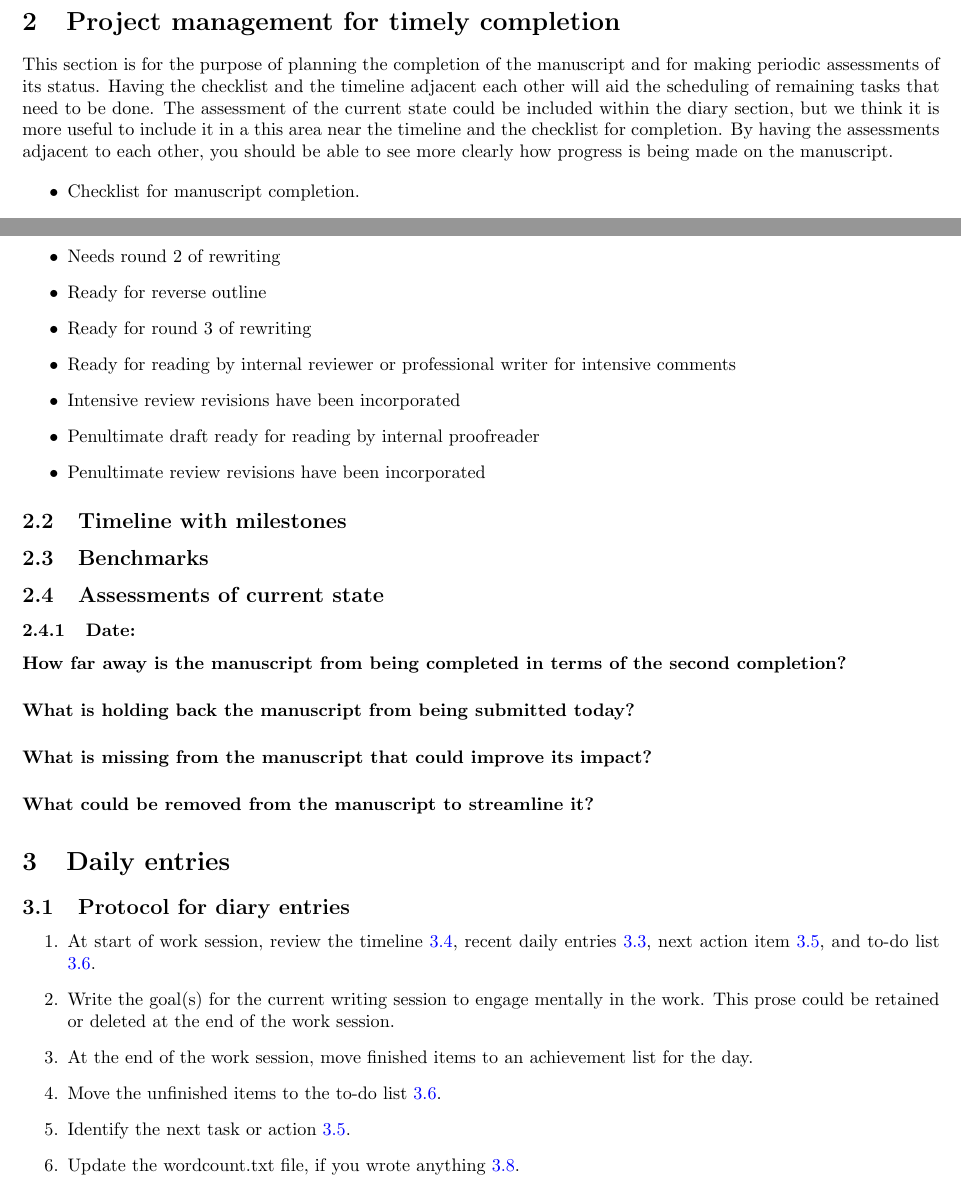
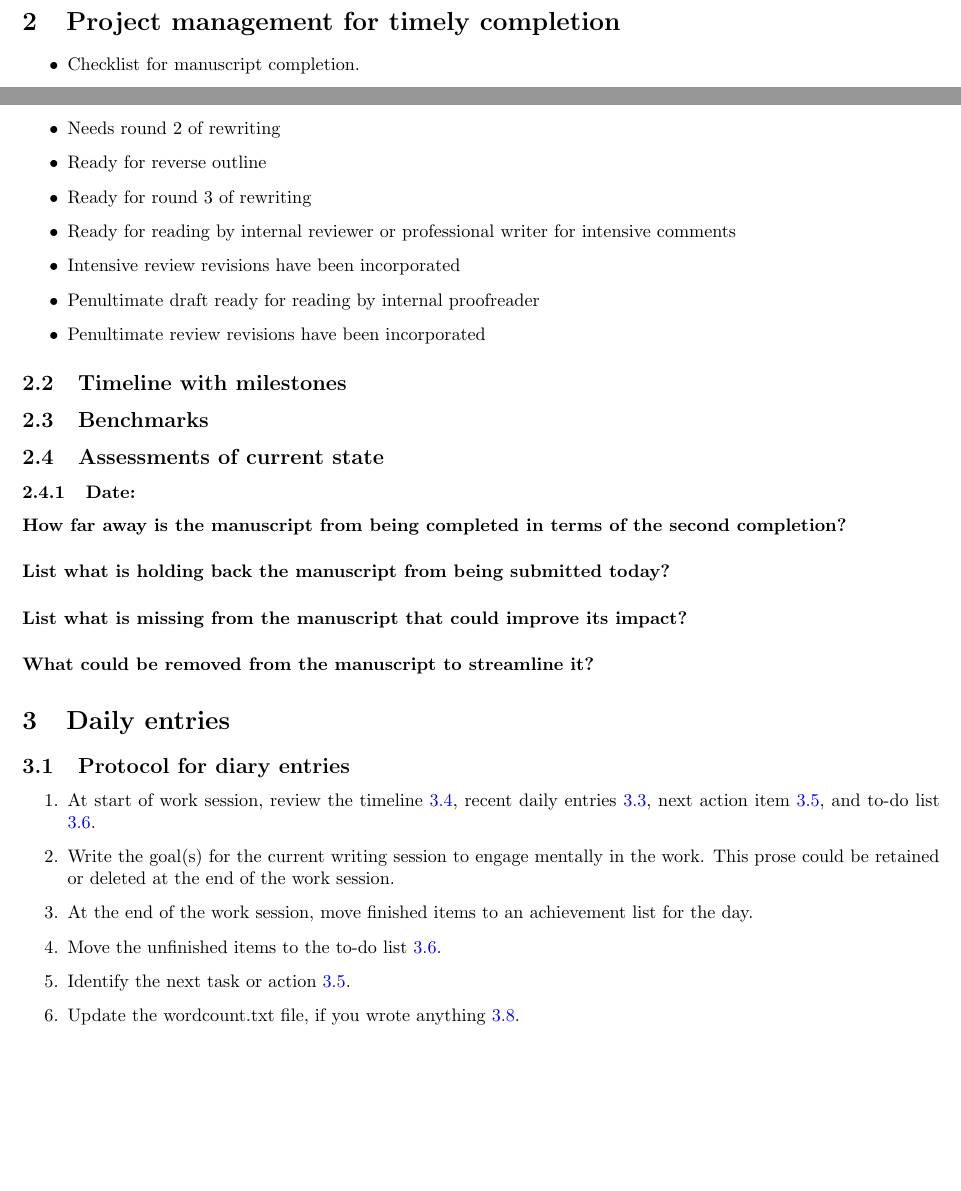
Before and after one commit to MooersLab/writingLogTemplate, a LaTeX document (logXXXhiddenCommentsVer0.5.5.tex): two parts of pages 6 and 7 of 13, joined at a grey line, cut so that both start at the same text, the shorter picture padded with empty space. Compiled offline with pdfLaTeX.

```diff
--- a/logXXXhiddenCommentsVer0.5.5.tex
+++ b/logXXXhiddenCommentsVer0.5.5.tex
@@ -487,10 +487,10 @@
 
 \section{Project management for timely completion}
 
-This section is for the purpose of planning the completion of the manuscript and for making periodic assessments of its status.
-Having the checklist and the timeline adjacent each other will aid the scheduling of remaining tasks that need to be done.
-The assessment of the current state could be included within the diary section, but we think it is more useful to include it in a this area near the timeline and the checklist for completion.
-By having the assessments adjacent to each other, you should be able to see more clearly how progress is being made on the manuscript.
+% This section is for the purpose of planning the completion of the manuscript and for making periodic assessments of its status.
+% Having the checklist and the timeline adjacent each other will aid the scheduling of remaining tasks that need to be done.
+% The assessment of the current state could be included within the diary section, but we think it is more useful to include it in a this area near the timeline and the checklist for completion.
+% By having the assessments adjacent to each other, you should be able to see more clearly how progress is being made on the manuscript.
 
 
 \begin{itemize}
@@ -543,9 +543,20 @@
 
 
 \subsection{Timeline with milestones}
+% This is the planning section where the calendar is matched up with milestones: goals without deadlines are just dreams.
+% This is a tricky section to include in side of a writing log document because it often requires a heavy duty external Library to be able to generate an image.
+% This could be done by simply copying the checklist and pasting it in this section as a table with three columns: milestone, target date, and achievement date.
+% This would lead to a very long table that might be too cluttered.
+% There might be a subset of the items in the checklist are items that are larger and scope that could be listed such as completion of various parts of the writing log and completion of key experiments and solicitation of outside expertise.
+% The setting up of the time timeline is going to be very Project Specific and will require customization.
+% The main thing is to keep it simple enough to be useful but no more simpler than necessary.
+
+\subsection{Benchmarks}
+% We am not sure about what kind of benchmarks someone would want to track.
+% You might track the time elapsed from project initiation to manuscript submission and compare that to prior performance.
+% However, this seems silly in scientific writing where the emphasis is on quality rather than quantity.
 
 
-\subsection{Benchmarks}
 
 
 \subsection{Assessments of current state}
@@ -553,11 +564,13 @@
 \subsubsection{Date: }
 \paragraph{How far away is the manuscript from being completed in terms of the second completion?}
 
-\paragraph{What is holding back the manuscript from being submitted today?}
+\paragraph{List what is holding back the manuscript from being submitted today?}
 
-\paragraph{What is missing from the manuscript that could improve its impact?}
+\paragraph{List what is missing from the manuscript that could improve its impact?}
 
 \paragraph{What could be removed from the manuscript to streamline it?}
+
+
 
 %%%%%%%%%%%%%%%%%%%%%%%%%%%%%%%%%%%%%%%%%%%%%%%%%%%%%%%%
 
```
Lines whose indentation alone changed are shown as unchanged.
